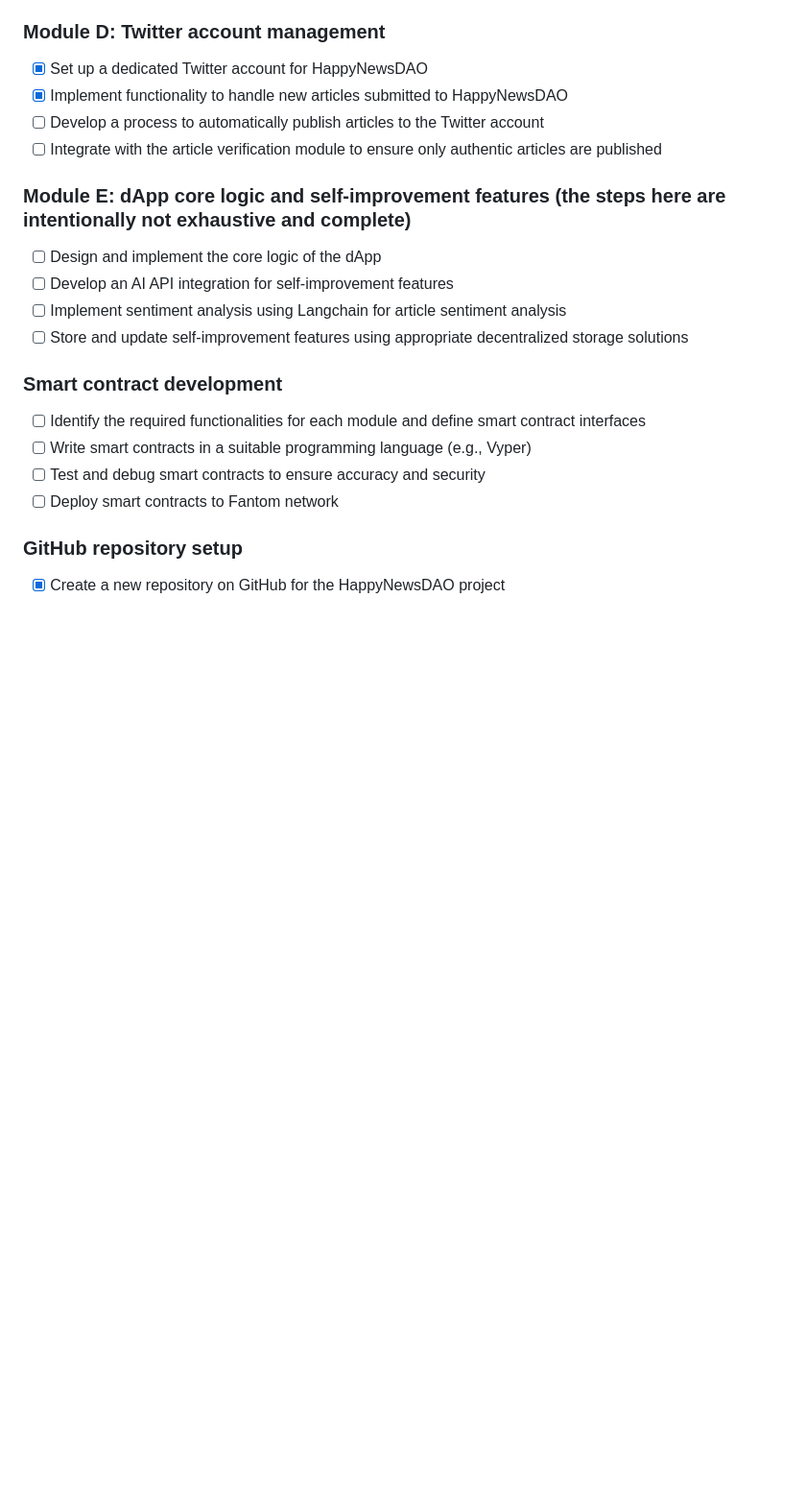
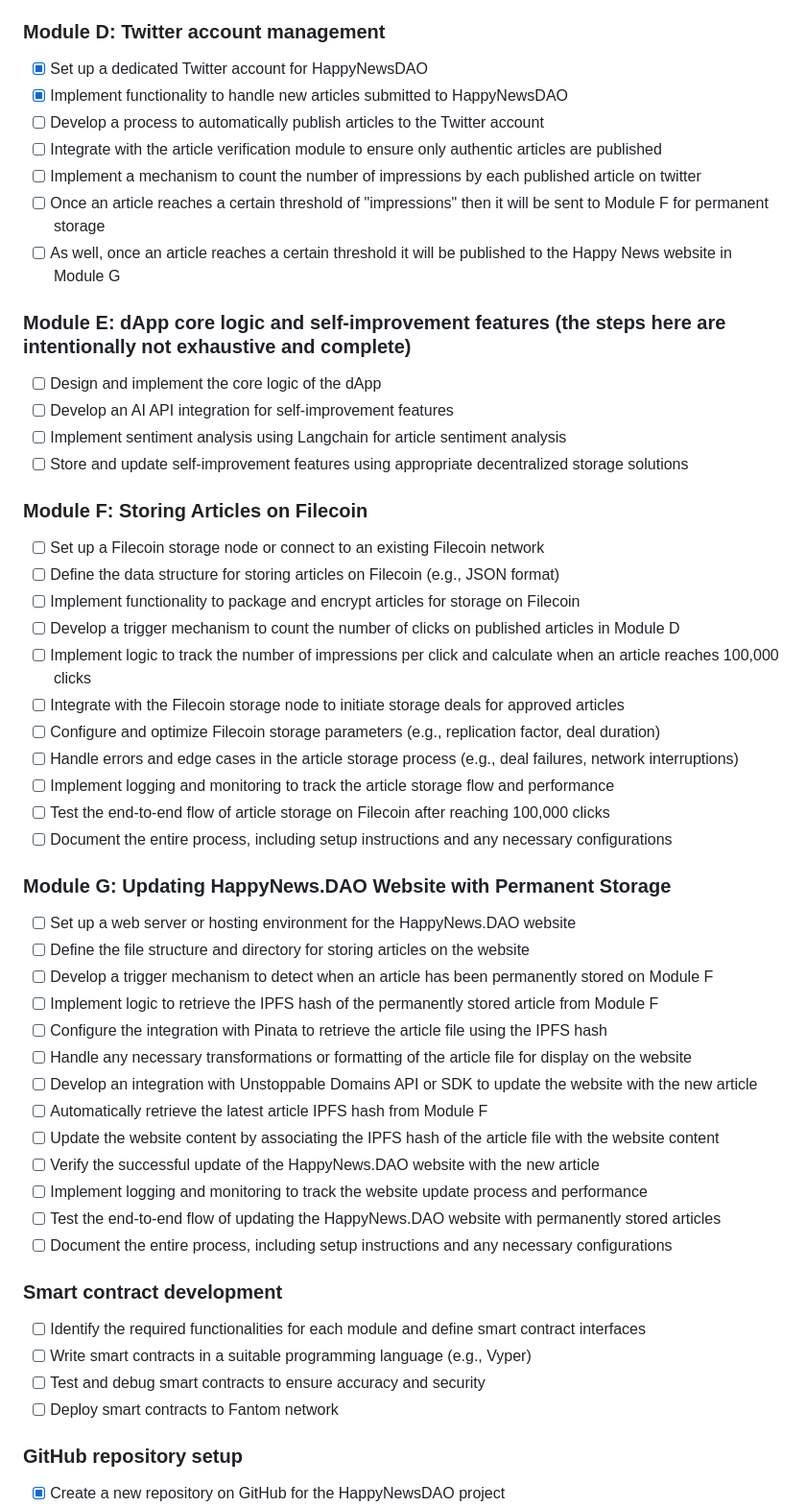
Before and after one commit to DAOveloped/HappyNewsDAO, a Markdown page: checklist.md, the part around one of its changes. Shown at 96% size. Drawn GitHub-style; blank space fills up the shorter version.

```diff
--- a/checklist.md
+++ b/checklist.md
@@ -38,12 +44,45 @@
 - [x] Implement functionality to handle new articles submitted to HappyNewsDAO
 - [ ] Develop a process to automatically publish articles to the Twitter account
 - [ ] Integrate with the article verification module to ensure only authentic articles are published
+- [ ] Implement a mechanism to count the number of impressions by each published article on twitter
+- [ ] Once an article reaches a certain threshold of "impressions" then it will be sent to Module F for permanent storage
+- [ ] As well, once an article reaches a certain threshold it will be published to the Happy News website in Module G
 
 ### Module E: dApp core logic and self-improvement features (the steps here are intentionally not exhaustive and complete)
 - [ ] Design and implement the core logic of the dApp
 - [ ] Develop an AI API integration for self-improvement features
 - [ ] Implement sentiment analysis using Langchain for article sentiment analysis
 - [ ] Store and update self-improvement features using appropriate decentralized storage solutions
+
+### Module F: Storing Articles on Filecoin
+
+- [ ] Set up a Filecoin storage node or connect to an existing Filecoin network
+- [ ] Define the data structure for storing articles on Filecoin (e.g., JSON format)
+- [ ] Implement functionality to package and encrypt articles for storage on Filecoin
+- [ ] Develop a trigger mechanism to count the number of clicks on published articles in Module D
+- [ ] Implement logic to track the number of impressions per click and calculate when an article reaches 100,000 clicks
+- [ ] Integrate with the Filecoin storage node to initiate storage deals for approved articles
+- [ ] Configure and optimize Filecoin storage parameters (e.g., replication factor, deal duration)
+- [ ] Handle errors and edge cases in the article storage process (e.g., deal failures, network interruptions)
+- [ ] Implement logging and monitoring to track the article storage flow and performance
+- [ ] Test the end-to-end flow of article storage on Filecoin after reaching 100,000 clicks
+- [ ] Document the entire process, including setup instructions and any necessary configurations
+
+### Module G: Updating HappyNews.DAO Website with Permanent Storage
+
+- [ ] Set up a web server or hosting environment for the HappyNews.DAO website
+- [ ] Define the file structure and directory for storing articles on the website
+- [ ] Develop a trigger mechanism to detect when an article has been permanently stored on Module F
+- [ ] Implement logic to retrieve the IPFS hash of the permanently stored article from Module F
+- [ ] Configure the integration with Pinata to retrieve the article file using the IPFS hash
+- [ ] Handle any necessary transformations or formatting of the article file for display on the website
+- [ ] Develop an integration with Unstoppable Domains API or SDK to update the website with the new article
+- [ ] Automatically retrieve the latest article IPFS hash from Module F
+- [ ] Update the website content by associating the IPFS hash of the article file with the website content
+- [ ] Verify the successful update of the HappyNews.DAO website with the new article
+- [ ] Implement logging and monitoring to track the website update process and performance
+- [ ] Test the end-to-end flow of updating the HappyNews.DAO website with permanently stored articles
+- [ ] Document the entire process, including setup instructions and any necessary configurations
 
 ### Smart contract development
 - [ ] Identify the required functionalities for each module and define smart contract interfaces
```
Also changed, not shown: other parts of checklist.md (+12 -6 lines).
